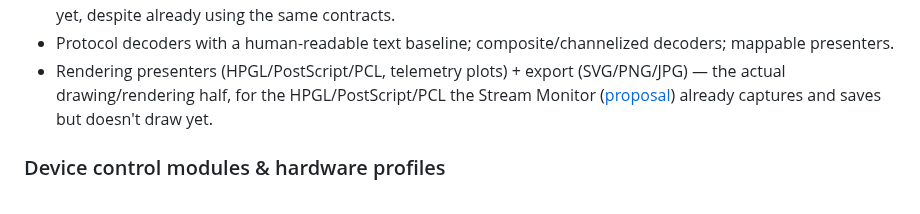
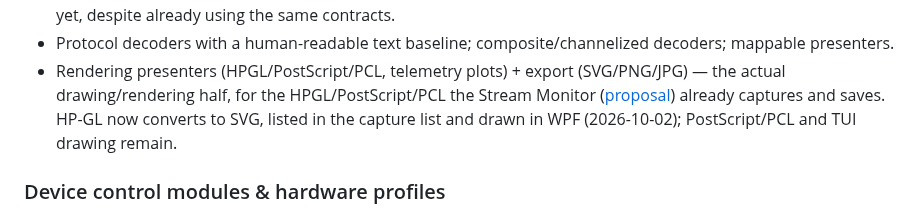
Before and after one commit to OutOfBandDevelopment/dev-term, a Markdown page: BACKLOG.md, the part around the change. GitHub-like rendering.

Commit message:
BACKLOG: HP-GL to SVG is converted, listed and drawn in WPF

```diff
--- a/BACKLOG.md
+++ b/BACKLOG.md
@@ -45,7 +45,7 @@ the rest.
   mappable presenters.
 - Rendering presenters (HPGL/PostScript/PCL, telemetry plots) + export (SVG/PNG/JPG) — the actual
   drawing/rendering half, for the HPGL/PostScript/PCL the Stream Monitor ([proposal](docs/design/proposals/stream-content-detection.md))
-  already captures and saves but doesn't draw yet.
+  already captures and saves. HP-GL now converts to SVG, listed in the capture list and drawn in WPF (2026-10-02); PostScript/PCL and TUI drawing remain.
 
 ### Device control modules & hardware profiles
 
```
